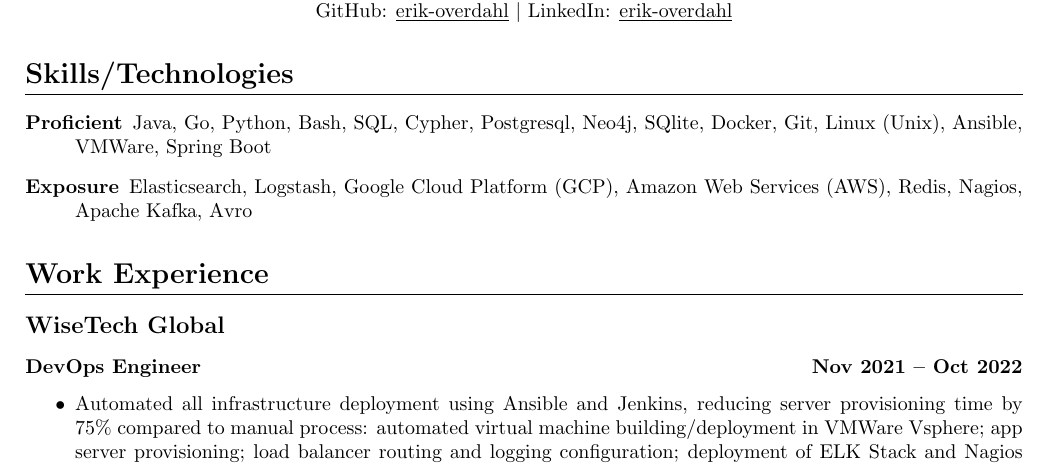
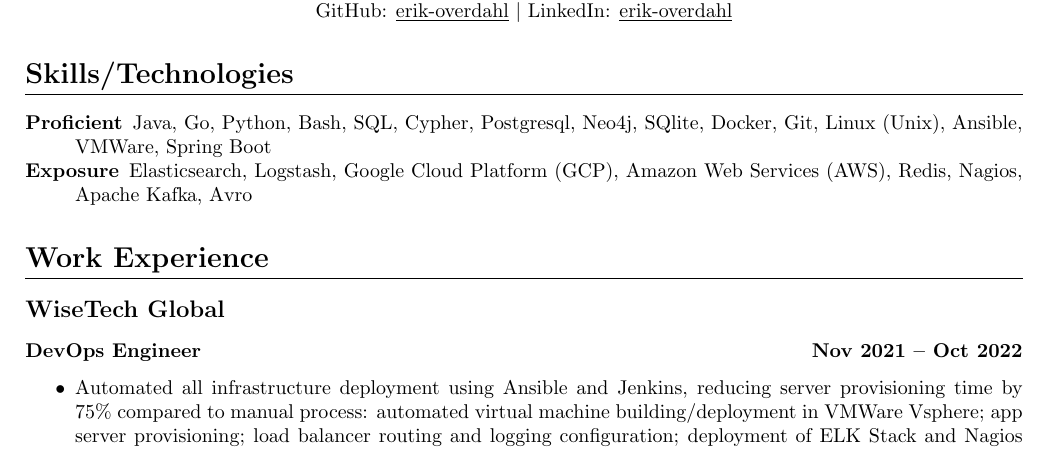
Before and after one commit to erik-overdahl/resume, a LaTeX CV (resume.tex): part of the page, cut so that both start at the same text. Compiled offline with pdfLaTeX.

Commit message:
Smaller line spacing in Skills/Techs
Gotta stay on one page

```diff
--- a/resume.tex
+++ b/resume.tex
@@ -51,7 +51,7 @@
 \end{center}
 
 \resumeSection{Skills/Technologies}
-  \begin{description}
+  \begin{description}[noitemsep]
       \item [Proficient]
           Java,
           Go,
```
